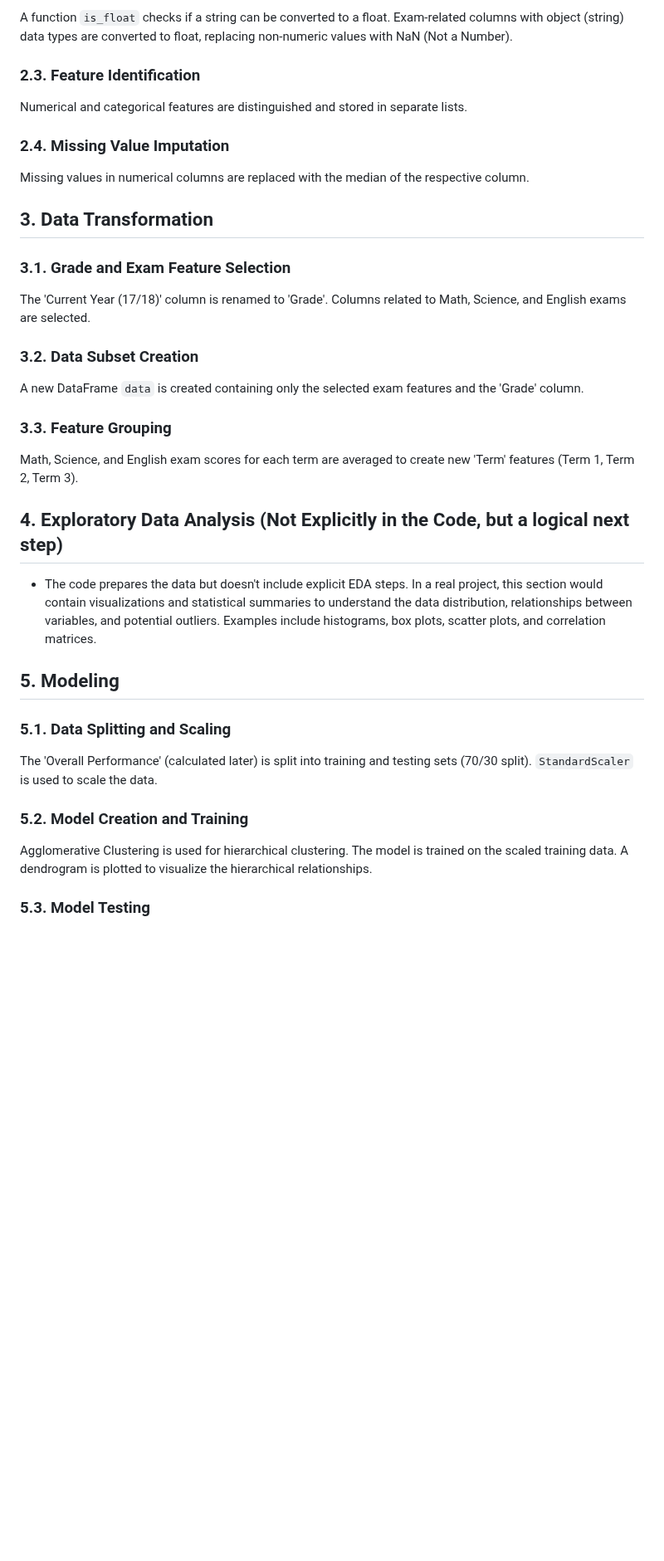
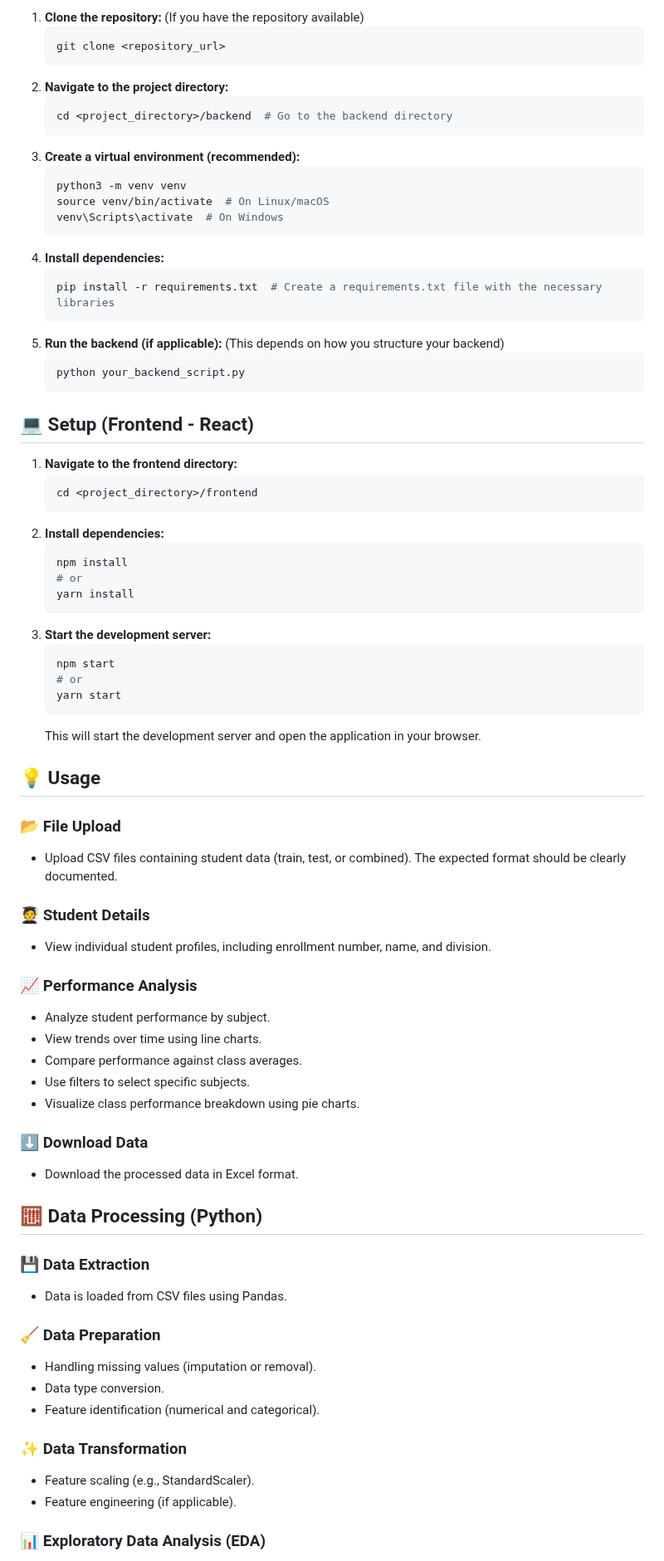
Before and after one commit to NI3singh/SUMMER-INTERNSHIP-PROJECTS, a Markdown page: README.md, the part around one of its changes. Shown at 83% size. Rendered like a GitHub page; blank space fills up the shorter version.

````diff
--- a/README.md
+++ b/README.md
@@ -28,41 +58,85 @@ Columns with more than one missing value are identified, and the percentage of m
 
-A function `is_float` checks if a string can be converted to a float.  Exam-related columns with object (string) data types are converted to float, replacing non-numeric values with NaN (Not a Number).
+1.  **Clone the repository:** (If you have the repository available)
+    ```bash
+    git clone <repository_url>
+    ```
+2.  **Navigate to the project directory:**
+    ```bash
+    cd <project_directory>/backend  # Go to the backend directory
+    ```
+3.  **Create a virtual environment (recommended):**
+    ```bash
+    python3 -m venv venv
+    source venv/bin/activate  # On Linux/macOS
+    venv\Scripts\activate  # On Windows
+    ```
+4.  **Install dependencies:**
+    ```bash
+    pip install -r requirements.txt  # Create a requirements.txt file with the necessary libraries
+    ```
+5.  **Run the backend (if applicable):**  (This depends on how you structure your backend)
+    ```bash
+    python your_backend_script.py
+    ```
 
-### 2.3. Feature Identification
+## 💻 Setup (Frontend - React)
 
-Numerical and categorical features are distinguished and stored in separate lists.
+1.  **Navigate to the frontend directory:**
+    ```bash
+    cd <project_directory>/frontend
+    ```
+2.  **Install dependencies:**
+    ```bash
+    npm install
+    # or
+    yarn install
+    ```
+3.  **Start the development server:**
+    ```bash
+    npm start
+    # or
+    yarn start
+    ```
+    This will start the development server and open the application in your browser.
 
-### 2.4. Missing Value Imputation
+## 💡 Usage
 
-Missing values in numerical columns are replaced with the median of the respective column.
+### 📂 File Upload
 
-## 3. Data Transformation
+-   Upload CSV files containing student data (train, test, or combined).  The expected format should be clearly documented.
 
-### 3.1. Grade and Exam Feature Selection
+### 🧑‍🎓 Student Details
 
-The 'Current Year (17/18)' column is renamed to 'Grade'.  Columns related to Math, Science, and English exams are selected.
+-   View individual student profiles, including enrollment number, name, and division.
 
-### 3.2. Data Subset Creation
+### 📈 Performance Analysis
 
-A new DataFrame `data` is created containing only the selected exam features and the 'Grade' column.
+-   Analyze student performance by subject.
+-   View trends over time using line charts.
+-   Compare performance against class averages.
+-   Use filters to select specific subjects.
+-   Visualize class performance breakdown using pie charts.
 
-### 3.3. Feature Grouping
+### ⬇️ Download Data
 
-Math, Science, and English exam scores for each term are averaged to create new 'Term' features (Term 1, Term 2, Term 3).
+-   Download the processed data in Excel format.
 
-## 4. Exploratory Data Analysis (Not Explicitly in the Code, but a logical next step)
+## 🧮 Data Processing (Python)
 
-*   The code prepares the data but doesn't include explicit EDA steps.  In a real project, this section would contain visualizations and statistical summaries to understand the data distribution, relationships between variables, and potential outliers.  Examples include histograms, box plots, scatter plots, and correlation matrices.
+### 💾 Data Extraction
 
-## 5. Modeling
+-   Data is loaded from CSV files using Pandas.
 
-### 5.1. Data Splitting and Scaling
+### 🧹 Data Preparation
 
-The 'Overall Performance' (calculated later) is split into training and testing sets (70/30 split).  `StandardScaler` is used to scale the data.
+-   Handling missing values (imputation or removal).
+-   Data type conversion.
+-   Feature identification (numerical and categorical).
 
-### 5.2. Model Creation and Training
+### ✨ Data Transformation
 
-Agglomerative Clustering is used for hierarchical clustering.  The model is trained on the scaled training data. A dendrogram is plotted to visualize the hierarchical relationships.
+-   Feature scaling (e.g., StandardScaler).
+-   Feature engineering (if applicable).
 
-### 5.3. Model Testing
+### 📊 Exploratory Data Analysis (EDA)
 
````
Also changed, not shown: other parts of README.md (+98 -34 lines).
